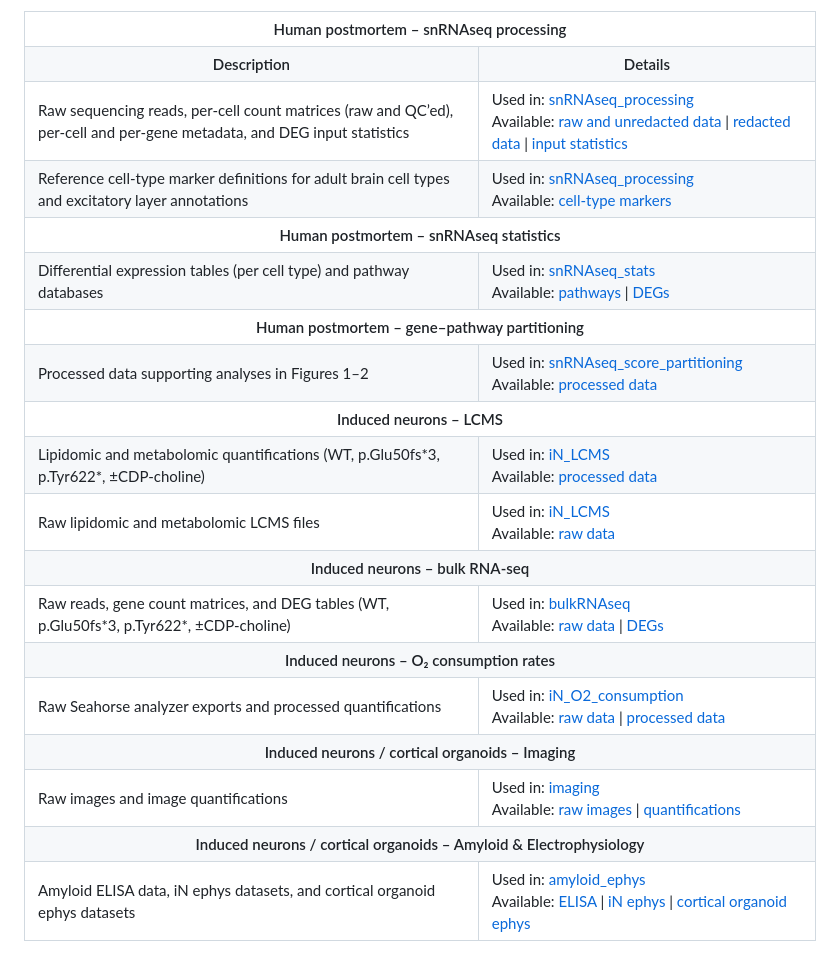
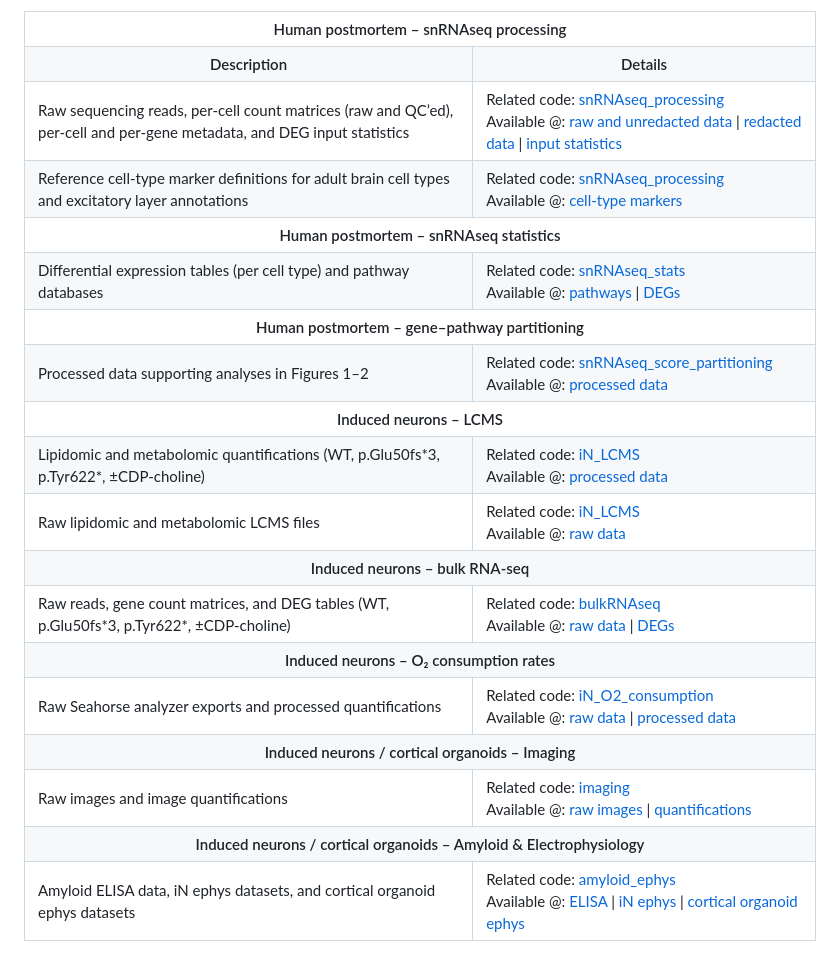
Before and after one commit to djunamay/ABCA7lof2, a Markdown page: open_data/README.md, the part around the change. GitHub-like rendering.

```diff
--- a/open_data/README.md
+++ b/open_data/README.md
@@ -12,8 +12,8 @@
       Raw sequencing reads, per-cell count matrices (raw and QC’ed), per-cell and per-gene metadata, and DEG input statistics
     </td>
     <td>
-      Used in: <a href="https://github.com/djunamay/ABCA7lof2/tree/main/analyses/snRNAseq_processing">snRNAseq_processing</a><br>
-      Available: <a href="https://www.synapse.org/#!Synapse:syn53461705">raw and unredacted data</a> |
+      Related code: <a href="https://github.com/djunamay/ABCA7lof2/tree/main/analyses/snRNAseq_processing">snRNAseq_processing</a><br>
+      Available @: <a href="https://www.synapse.org/#!Synapse:syn53461705">raw and unredacted data</a> |
       <a href="https://singlecell.broadinstitute.org/single_cell/study/SCP3182/a-single-cell-atlas-of-abca7-loss-of-function-in-human-brain#study-download">redacted data</a> |
       <a href="https://osf.io/mnysb/">input statistics</a>
     </td>
@@ -23,8 +23,8 @@
       Reference cell-type marker definitions for adult brain cell types and excitatory layer annotations
     </td>
     <td>
-      Used in: <a href="https://github.com/djunamay/ABCA7lof2/tree/main/analyses/snRNAseq_processing">snRNAseq_processing</a><br>
-      Available: <a href="https://osf.io/5k8v2/files/osfstorage">cell-type markers</a>
+      Related code: <a href="https://github.com/djunamay/ABCA7lof2/tree/main/analyses/snRNAseq_processing">snRNAseq_processing</a><br>
+      Available @: <a href="https://osf.io/5k8v2/files/osfstorage">cell-type markers</a>
     </td>
   </tr>
 
@@ -36,8 +36,8 @@
       Differential expression tables (per cell type) and pathway databases
     </td>
     <td>
-      Used in: <a href="https://github.com/djunamay/ABCA7lof2/tree/main/analyses/snRNAseq_stats">snRNAseq_stats</a><br>
-      Available: <a href="https://osf.io/v6y3d/files/osfstorage">pathways</a> |
+      Related code: <a href="https://github.com/djunamay/ABCA7lof2/tree/main/analyses/snRNAseq_stats">snRNAseq_stats</a><br>
+      Available @: <a href="https://osf.io/v6y3d/files/osfstorage">pathways</a> |
       <a href="https://osf.io/5cnfy/wiki/home/">DEGs</a>
     </td>
   </tr>
@@ -50,8 +50,8 @@
       Processed data supporting analyses in Figures 1–2
     </td>
     <td>
-      Used in: <a href="https://github.com/djunamay/ABCA7lof2/tree/main/analyses/snRNAseq_score_partitioning">snRNAseq_score_partitioning</a><br>
-      Available: <a href="https://osf.io/mnysb/">processed data</a>
+      Related code: <a href="https://github.com/djunamay/ABCA7lof2/tree/main/analyses/snRNAseq_score_partitioning">snRNAseq_score_partitioning</a><br>
+      Available @: <a href="https://osf.io/mnysb/">processed data</a>
     </td>
   </tr>
 
@@ -63,8 +63,8 @@
       Lipidomic and metabolomic quantifications (WT, p.Glu50fs*3, p.Tyr622*, ±CDP-choline)
     </td>
     <td>
-      Used in: <a href="https://github.com/djunamay/ABCA7lof2/tree/main/analyses/iN_LCMS">iN_LCMS</a><br>
-      Available: <a href="https://osf.io/mnysb/">processed data</a>
+      Related code: <a href="https://github.com/djunamay/ABCA7lof2/tree/main/analyses/iN_LCMS">iN_LCMS</a><br>
+      Available @: <a href="https://osf.io/mnysb/">processed data</a>
     </td>
   </tr>
   <tr>
@@ -72,8 +72,8 @@
       Raw lipidomic and metabolomic LCMS files
     </td>
     <td>
-      Used in: <a href="https://github.com/djunamay/ABCA7lof2/tree/main/analyses/iN_LCMS">iN_LCMS</a><br>
-      Available: <a href="https://osf.io/u68k3/">raw data</a>
+      Related code: <a href="https://github.com/djunamay/ABCA7lof2/tree/main/analyses/iN_LCMS">iN_LCMS</a><br>
+      Available @: <a href="https://osf.io/u68k3/">raw data</a>
     </td>
   </tr>
 
@@ -85,8 +85,8 @@
       Raw reads, gene count matrices, and DEG tables (WT, p.Glu50fs*3, p.Tyr622*, ±CDP-choline)
     </td>
     <td>
-      Used in: <a href="https://github.com/djunamay/ABCA7lof2/tree/main/analyses/bulkRNAseq">bulkRNAseq</a><br>
-      Available: <a href="https://www.ncbi.nlm.nih.gov/geo/query/acc.cgi?acc=GSE299277">raw data</a> |
+      Related code: <a href="https://github.com/djunamay/ABCA7lof2/tree/main/analyses/bulkRNAseq">bulkRNAseq</a><br>
+      Available @: <a href="https://www.ncbi.nlm.nih.gov/geo/query/acc.cgi?acc=GSE299277">raw data</a> |
       <a href="https://osf.io/5cnfy/wiki/home/">DEGs</a>
     </td>
   </tr>
@@ -99,8 +99,8 @@
       Raw Seahorse analyzer exports and processed quantifications
     </td>
     <td>
-      Used in: <a href="https://github.com/djunamay/ABCA7lof2/blob/main/analyses/iN_O2_consumption">iN_O2_consumption</a><br>
-      Available: <a href="https://osf.io/kptbw/">raw data</a> |
+      Related code: <a href="https://github.com/djunamay/ABCA7lof2/blob/main/analyses/iN_O2_consumption">iN_O2_consumption</a><br>
+      Available @: <a href="https://osf.io/kptbw/">raw data</a> |
       <a href="https://osf.io/mnysb/">processed data</a>
     </td>
   </tr>
@@ -113,8 +113,8 @@
       Raw images and image quantifications
     </td>
     <td>
-      Used in: <a href="https://github.com/djunamay/ABCA7lof2/blob/main/analyses/imaging">imaging</a><br>
-      Available: <a href="https://osf.io/htb23/">raw images</a> |
+      Related code: <a href="https://github.com/djunamay/ABCA7lof2/blob/main/analyses/imaging">imaging</a><br>
+      Available @: <a href="https://osf.io/htb23/">raw images</a> |
       <a href="https://osf.io/mnysb/">quantifications</a>
     </td>
   </tr>
@@ -127,8 +127,8 @@
       Amyloid ELISA data, iN ephys datasets, and cortical organoid ephys datasets
     </td>
     <td>
-      Used in: <a href="https://github.com/djunamay/ABCA7lof2/blob/main/analyses/amyloid_ephys">amyloid_ephys</a><br>
-      Available: <a href="https://osf.io/szuvt/">ELISA</a> |
+      Related code: <a href="https://github.com/djunamay/ABCA7lof2/blob/main/analyses/amyloid_ephys">amyloid_ephys</a><br>
+      Available @: <a href="https://osf.io/szuvt/">ELISA</a> |
       <a href="https://osf.io/jy3fe/">iN ephys</a> |
       <a href="https://osf.io/em92c/">cortical organoid ephys</a>
     </td>
```
